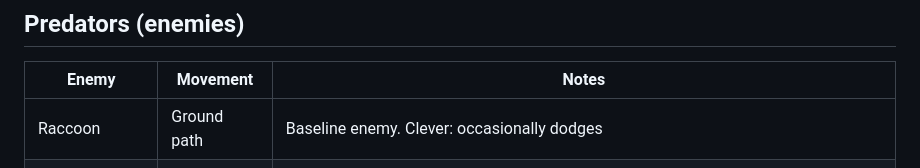
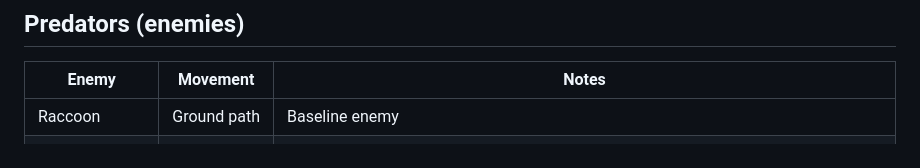
Before and after one commit to dreweasland/duckdefense, a Markdown page: CLAUDE.md, the part around the change. Rendered like a GitHub page.

Commit message:
Drop the raccoon dodge note from the design notes
Raccoons have never dodged in the game; the notes now match.

Co-Authored-By: Claude Fable 5.1 <noreply@anthropic.com>

```diff
--- a/CLAUDE.md
+++ b/CLAUDE.md
@@ -61,7 +61,7 @@ everywhere: dialogue, tooltips, code comments.
 
 | Enemy | Movement | Notes |
 |---|---|---|
-| Raccoon | Ground path | Baseline enemy. Clever: occasionally dodges |
+| Raccoon | Ground path | Baseline enemy |
 | Fox | Ground path | Fast, low health. Shakes off most of an Alarm Quack, so Curtis's slow is the answer |
 | Mink | Ground path | Small and slippery. Hides in the grass: ducks only spot it up close until Chester's Alarm Quack flushes it out |
 | Hawk | Flying | Ignores the path and dives straight at the house. Only some ducks can hit it. Scares ducks it swoops over |
```
